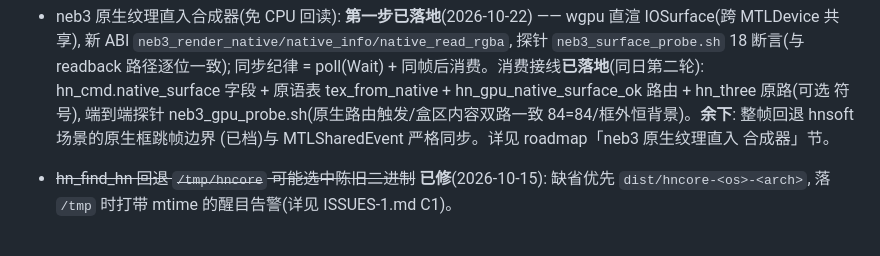
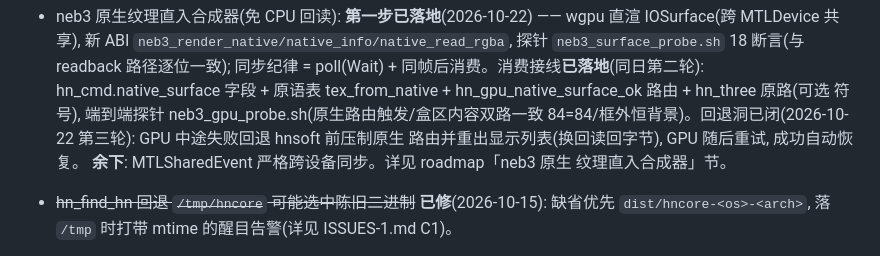
Before and after one commit to asdshuaishuai/html-native, a Markdown page: ISSUES.md, the part around the change. GitHub-like rendering.

Commit message:
docs(issues): neb3 回退洞闭合同步(前次推送遗漏 ISSUES 条目)

```diff
--- a/ISSUES.md
+++ b/ISSUES.md
@@ -322,9 +322,10 @@
   = poll(Wait) + 同帧后消费。消费接线**已落地**(同日第二轮): hn_cmd.native_surface 字段 + 原语表
   tex_from_native + hn_gpu_native_surface_ok 路由 + hn_three 原路(可选
   符号), 端到端探针 neb3_gpu_probe.sh(原生路由触发/盒区内容双路一致
-  84=84/框外恒背景)。**余下**: 整帧回退 hnsoft 场景的原生框跳帧边界
-  (已档)与 MTLSharedEvent 严格同步。详见 roadmap「neb3 原生纹理直入
-  合成器」节。
+  84=84/框外恒背景)。回退洞已闭(2026-10-22 第三轮): GPU 中途失败回退 hnsoft 前压制原生
+  路由并重出显示列表(换回读回字节), GPU 随后重试, 成功自动恢复。
+  **余下**: MTLSharedEvent 严格跨设备同步。详见 roadmap「neb3 原生
+  纹理直入合成器」节。
 - ~~hn_find_hn 回退 `/tmp/hncore` 可能选中陈旧二进制~~ **已修**(2026-10-15): 缺省优先 `dist/hncore-<os>-<arch>`, 落 `/tmp` 时打带 mtime 的醒目告警(详见 ISSUES-1.md C1)。
 - text-transform 仅 ASCII 范围(多字节 UTF-8 原样保留); aspect-ratio 按盒尺寸近似(未做 padding/border 参与的替换尺寸模型); overflow-x/-y 与 overflow 同轴(引擎单轴裁剪模型)—— 均为如实声明的能力边界, 非缺陷。
 
```
